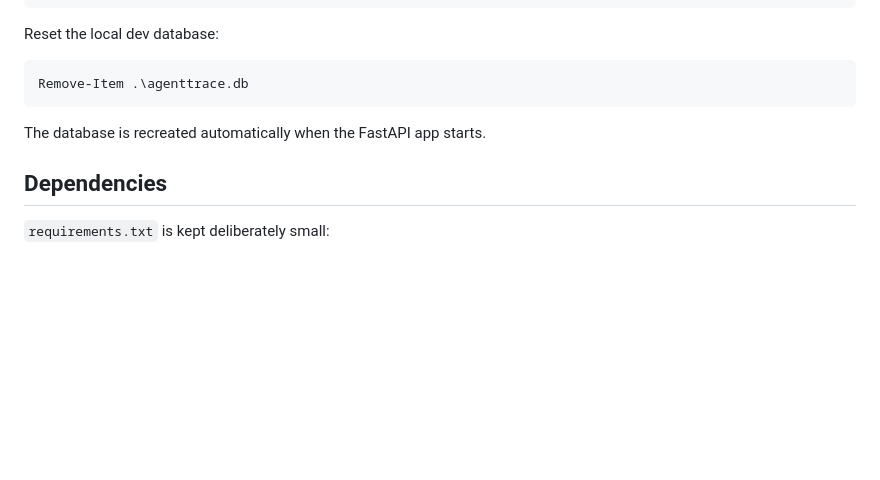
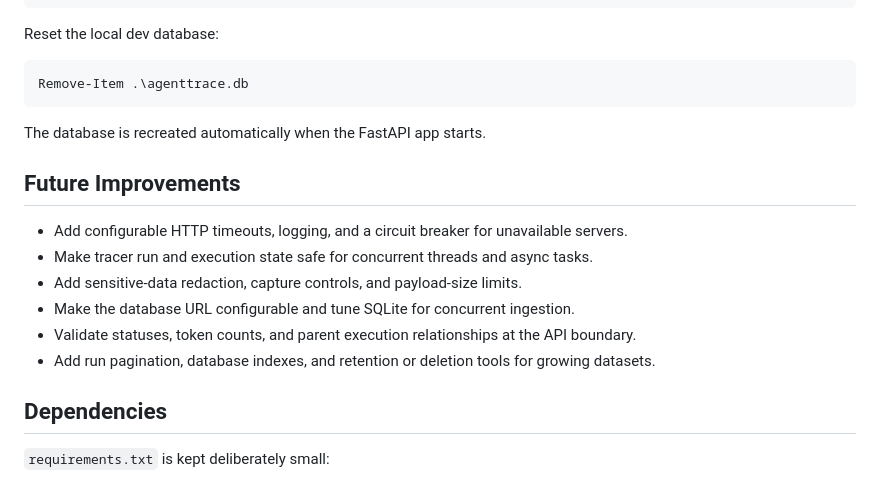
Before and after one commit to Ammar2k/AgentTrace, a Markdown page: README.md, the part around the change. GitHub-like rendering; blank space fills up the shorter version.

Commit message:
add repository guidance and improvement roadmap

```diff
--- a/README.md
+++ b/README.md
@@ -125,6 +125,15 @@ Remove-Item .\agenttrace.db
 
 The database is recreated automatically when the FastAPI app starts.
 
+## Future Improvements
+
+- Add configurable HTTP timeouts, logging, and a circuit breaker for unavailable servers.
+- Make tracer run and execution state safe for concurrent threads and async tasks.
+- Add sensitive-data redaction, capture controls, and payload-size limits.
+- Make the database URL configurable and tune SQLite for concurrent ingestion.
+- Validate statuses, token counts, and parent execution relationships at the API boundary.
+- Add run pagination, database indexes, and retention or deletion tools for growing datasets.
+
 ## Dependencies
 
 `requirements.txt` is kept deliberately small:
```
Also changed, not shown: AGENTS.md (added, +32 -0 lines).
